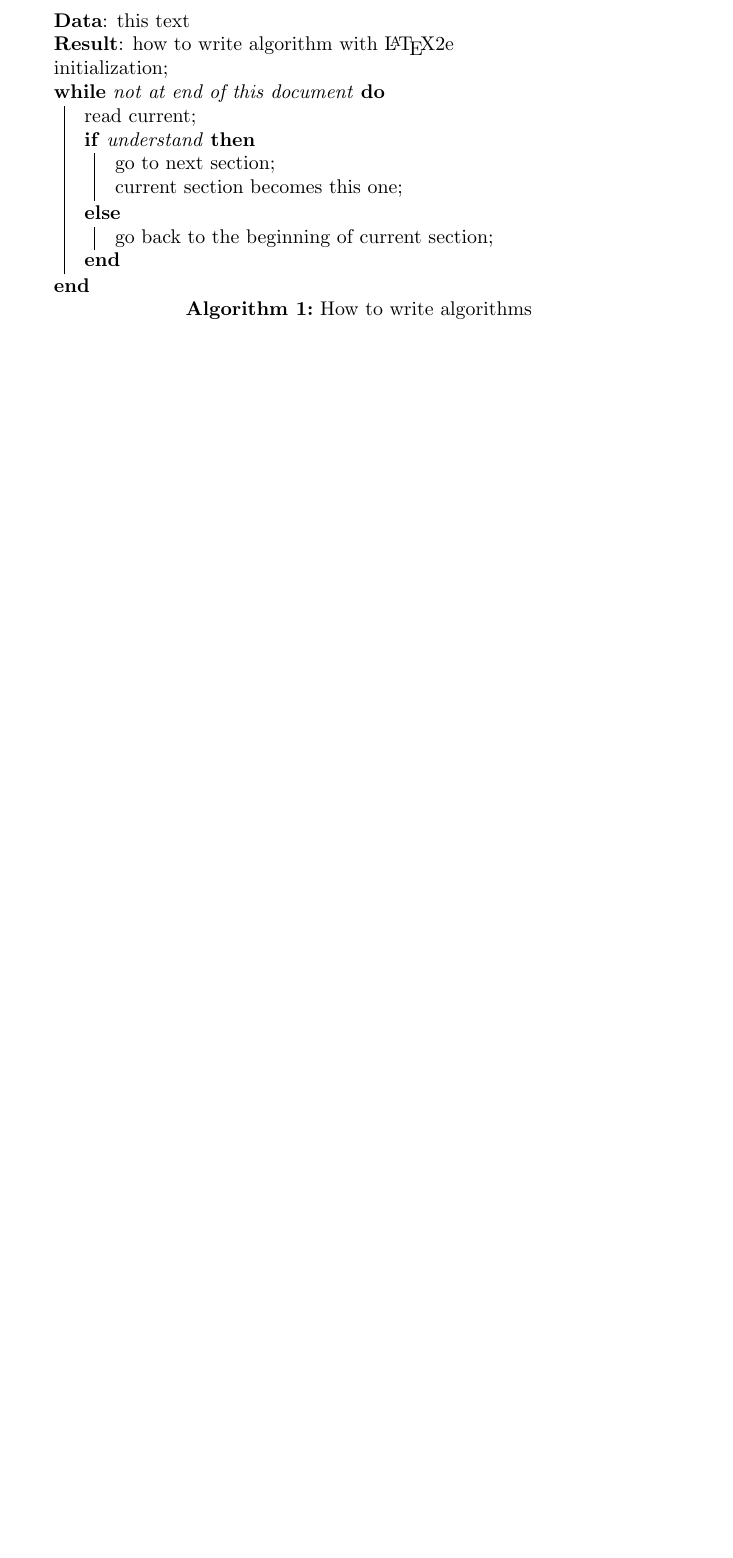
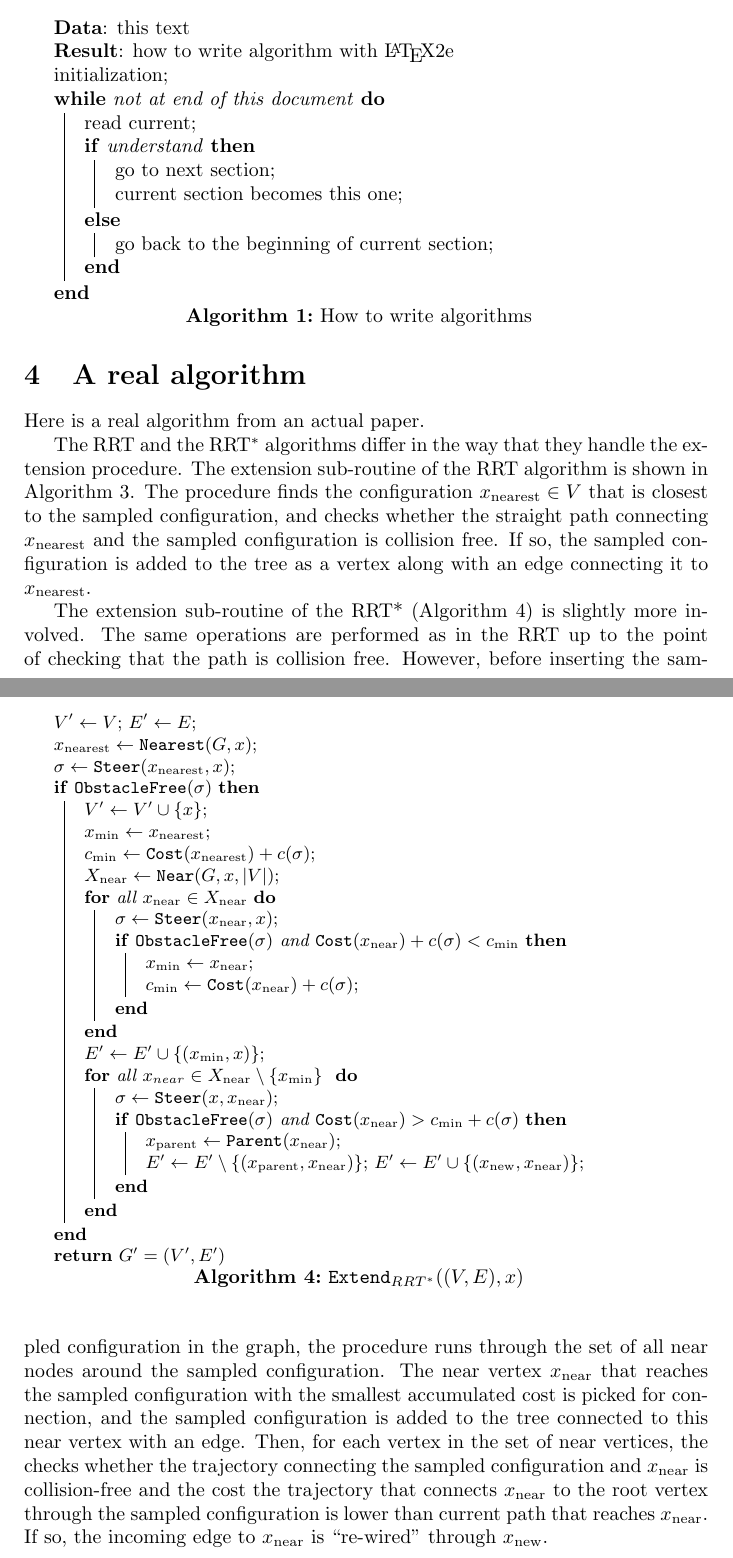
Before and after one commit to cheshirekow/algorithm2e-latexml, a LaTeX document (test.tex): part of page 2 of 2 before the commit and two parts of pages 2 and 3 of 3 after it, the two joined at a grey line, cut so that both start at the same text, the shorter picture padded with empty space. Compiled offline with pdfLaTeX.

Commit message:
implemented all the macros necessary for RRTstar algo

```diff
--- a/test.tex
+++ b/test.tex
@@ -8,6 +8,10 @@
 \usepackage{algorithm2e}
 \usepackage{listings}
 
+\newcommand{\NearNodes}{Near}
+\DeclareMathOperator{\Src}{Src}
+\DeclareMathOperator{\Dest}{Dest}
+\DeclareMathOperator{\Cl}{cl}
 
 \begin{document}
 
@@ -67,3 +71,6 @@ This version was created with latexml and my algorithm2e binding.
     \caption{How to write algorithms}
 \end{algorithm}
 
+\section{A real algorithm}
+
+Here is a real algorithm from an actual paper.
@@ -69,0 +90,5 @@ This version was created with latexml and my algorithm2e binding.
+The RRT and the RRT$^*$ algorithms differ in the way that they handle the extension procedure.
+%
+The extension sub-routine of the RRT algorithm is shown in Algorithm~\ref{algorithm:rrt_extend}.
+%
+The procedure finds the configuration $x_\mathrm{nearest} \in V$ that is closest to the sampled configuration, and checks whether the straight path connecting $x_\mathrm{nearest}$ and the sampled configuration is collision free. If so, the sampled configuration is added to the tree as a vertex along with an edge connecting it to $x_\mathrm{nearest}$.
@@ -70,3 +110,58 @@ This version was created with latexml and my algorithm2e binding.
+The extension sub-routine of the RRT* (Algorithm \ref{algorithm:rrtstar_extend}) is slightly more involved.
+%
+The same operations are performed as in the RRT up to the point of checking that the path is collision free.
+%
+However, before inserting the sampled configuration in the graph, the procedure runs through the set of all near nodes around the sampled configuration. The near vertex $x_\mathrm{near}$ that reaches the sampled configuration with the smallest accumulated cost is picked for connection, and the sampled configuration is added to the tree connected to this near vertex with an edge.
+%
+Then, for each vertex in the set of near vertices, the checks whether the trajectory connecting the sampled configuration and $x_\mathrm{near}$ is collision-free and the cost the trajectory that connects $x_\mathrm{near}$ to the root vertex through the sampled configuration is lower than current path that reaches $x_\mathrm{near}$.
+%
+If so, the incoming edge to $x_\mathrm{near}$ is ``re-wired'' through $x_\mathrm{new}$.
+
+\begin{algorithm}[t] \small
+    $V' \leftarrow V$; $E' \leftarrow E$\;
+    $x_\mathrm{nearest} \leftarrow {\tt Nearest} (G, x)$\; \label{rrtstar:extend_nearest_start}
+    $\sigma \leftarrow {\tt Steer} (x_\mathrm{nearest}, x)$\; \label{rrtstar:extend_nearest_end}
+    \If {${\tt ObstacleFree} (\sigma)$}
+    {
+        $V' \leftarrow V' \cup \{x\}$\;
+        $x_\mathrm{min} \leftarrow x_\mathrm{nearest}$\;
+        $c_\mathrm{min} \leftarrow {\tt Cost}(x_\mathrm{nearest}) + c(\sigma)$\;
+        \label{rrtstar:connect_to_close_node_start}
+        $X_\mathrm{near} \leftarrow {\tt \NearNodes} (G, x, \vert V \vert)$\;
+        \For {all $x_\mathrm{near} \in X_\mathrm{near}$}
+        {
+                $\sigma \leftarrow {\tt Steer} (x_\mathrm{near},x)$\;
+            \If {${\tt ObstacleFree} (\sigma)$ and
+                ${\tt Cost} (x_\mathrm{near}) + c(\sigma) < c_\mathrm{min}$}
+                {
+                    $x_\mathrm{min} \leftarrow x_\mathrm{near}$\;
+                    $c_\mathrm{min} \leftarrow {\tt Cost} (x_\mathrm{near}) + c(\sigma)$\;
+                }
+
+        }
+
+        $E' \leftarrow E' \cup \{(x_\mathrm{min}, x)\}$\;
+        \label{rrtstar:connect_to_close_node_end}
+        \For {all $x_{near} \in X_\mathrm{near} \setminus \{x_\mathrm{min} \}$
+            \label{rrtstar:extend_back_to_tree_start}}
+        {
+            $\sigma \leftarrow {\tt Steer}(x, x_\mathrm{near})$\;
+            \If{${\tt ObstacleFree}(\sigma)$ and ${\tt Cost}(x_\mathrm{near}) >
+                c_\mathrm{min}+ c (\sigma)$}
+            {
+                $x_\mathrm{parent} \leftarrow {\tt Parent} (x_\mathrm{near})$\;
+                $E' \leftarrow E' \setminus \{ (x_\mathrm{parent}, x_\mathrm{near})\}$;
+                $E' \leftarrow E' \cup \{(x_\mathrm{new}, x_\mathrm{near}) \}$\;
+                \label{rrtstar:extend_back_to_tree_end}
+            }
+        }
+    }
+    \Return{$G' = (V', E')$}
+    \caption{${\tt Extend}_{RRT^*} ((V,E),x)$}
+    \label{algorithm:rrtstar_extend}
+\end{algorithm}
+
+
 
 
 
```
Also changed, not shown: test.tex (28 more changed lines), 2 other files.
